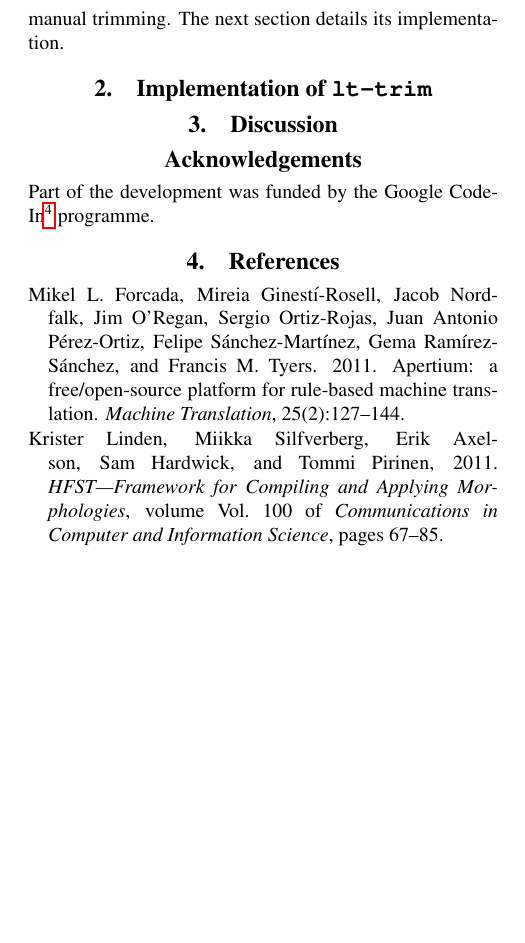
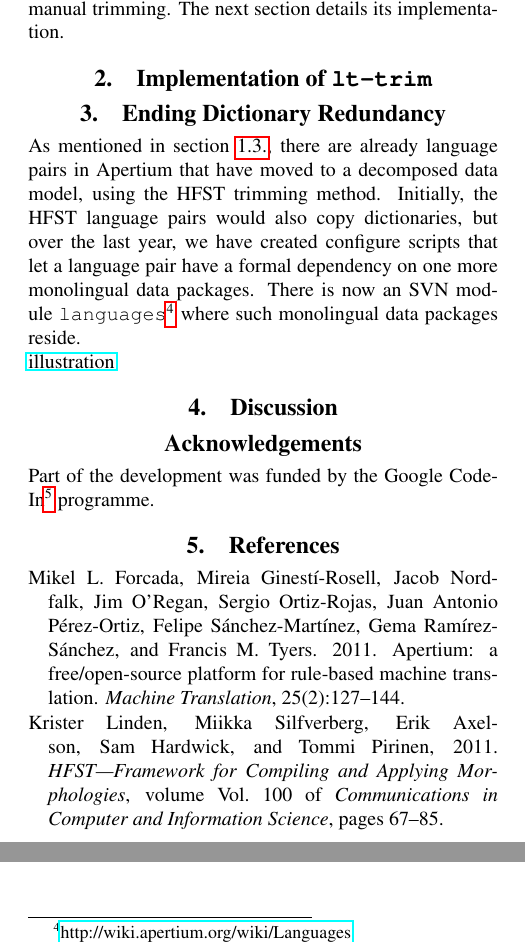
Before and after one commit to unhammer/lt-trim-paper, a LaTeX document (trim.tex): part of page 3 of 3 before the commit and two parts of page 3 of 3 after it, the two joined at a grey line, cut so that both start at the same text, the shorter picture padded with empty space. Compiled offline with pdfLaTeX.

Commit message:
discussion

```diff
--- a/trim.tex
+++ b/trim.tex
@@ -238,9 +243,22 @@ tokenisation features of \tool{lttoolbox}. The end result should be
 the same as perfect manual trimming. The next section details its
 implementation.
 
+
 \section{Implementation of \tool{lt-trim}}
 
 
+\section{Ending Dictionary Redundancy}
+
+As mentioned in section \ref{sec:solution}, there are already language
+pairs in Apertium that have moved to a decomposed data model, using
+the HFST trimming method. Initially, the HFST language pairs would
+also copy dictionaries, but over the last year, we have created
+configure scripts that let a language pair have a formal dependency on
+one more monolingual data packages. There is now an SVN module
+\texttt{languages}\footnote{\href{http://wiki.apertium.org/wiki/Languages}{http://wiki.apertium.org/wiki/Languages}}
+where such monolingual data packages reside.
+
+\href{http://awwapp.com/draw.html#62731a1e}{illustration}
 
 \section{Discussion}
 \section*{Acknowledgements}
```
Also changed, not shown: trim.tex (11 more changed lines).
